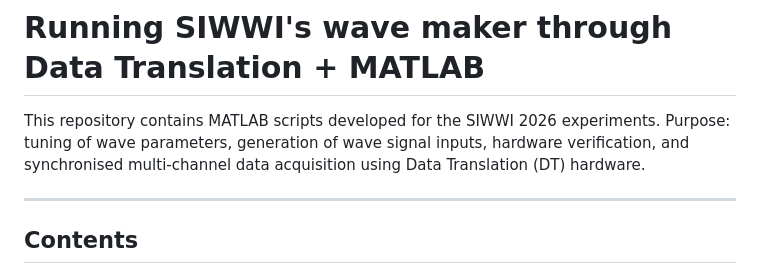
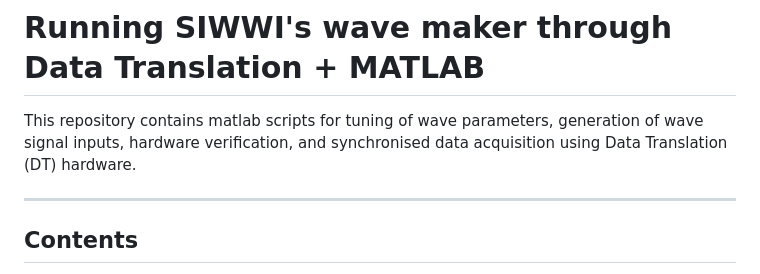
Before and after one commit to MatildeBureau/SIWWI2026, a Markdown page: run_wave_maker/READMEwm.md, the part around the change. GitHub-like rendering.

Commit message:
Refine README description for MATLAB scripts
Updated README to improve clarity and consistency in language.

```diff
--- a/run_wave_maker/READMEwm.md
+++ b/run_wave_maker/READMEwm.md
@@ -1,6 +1,6 @@
 # Running SIWWI's wave maker through Data Translation + MATLAB
 
-This repository contains MATLAB scripts developed for the SIWWI 2026 experiments. Purpose: tuning of wave parameters, generation of wave signal inputs, hardware verification, and synchronised multi-channel data acquisition using Data Translation (DT) hardware.
+This repository contains matlab scripts for tuning of wave parameters, generation of wave signal inputs, hardware verification, and synchronised data acquisition using Data Translation (DT) hardware.
 
 ---
 
```
